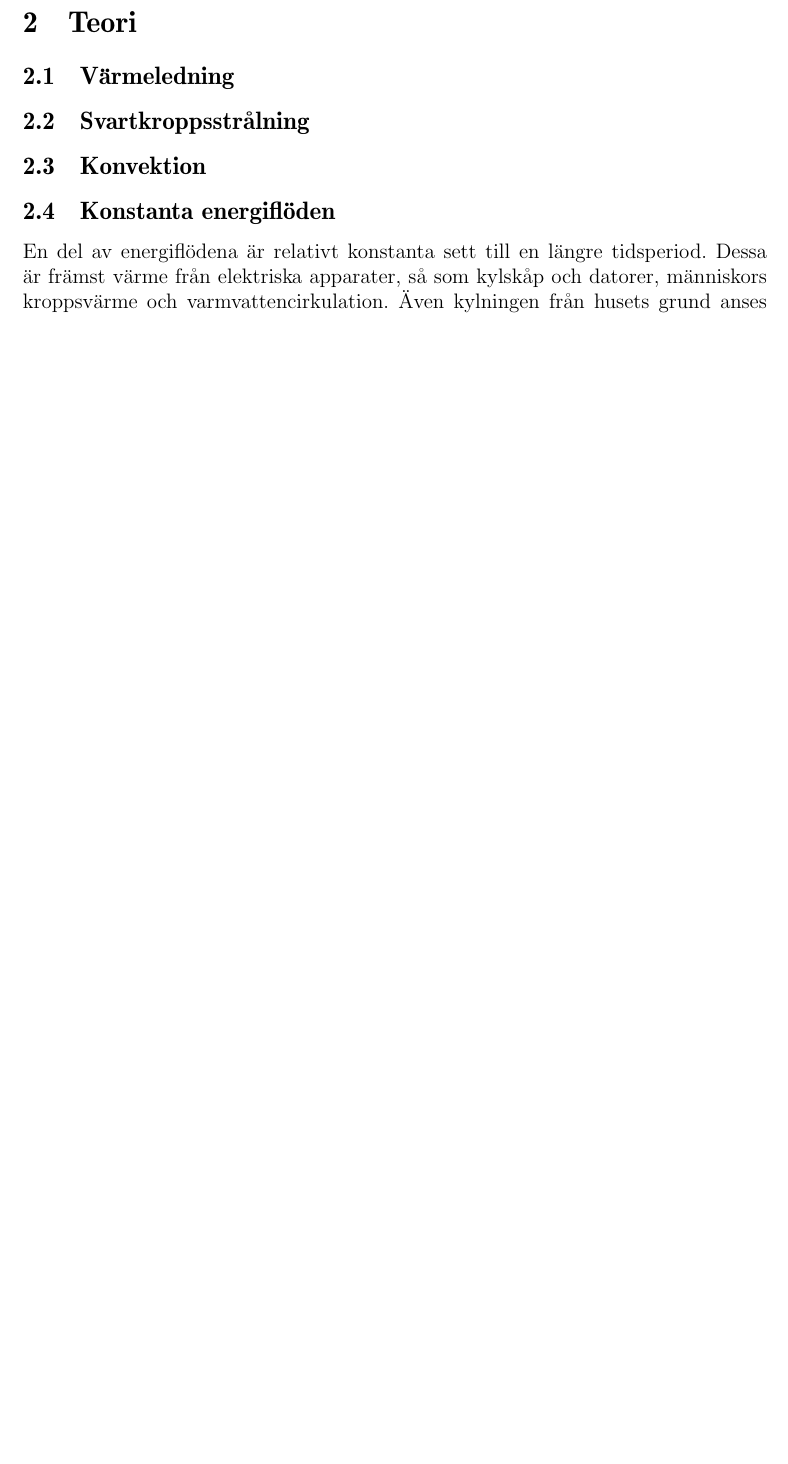
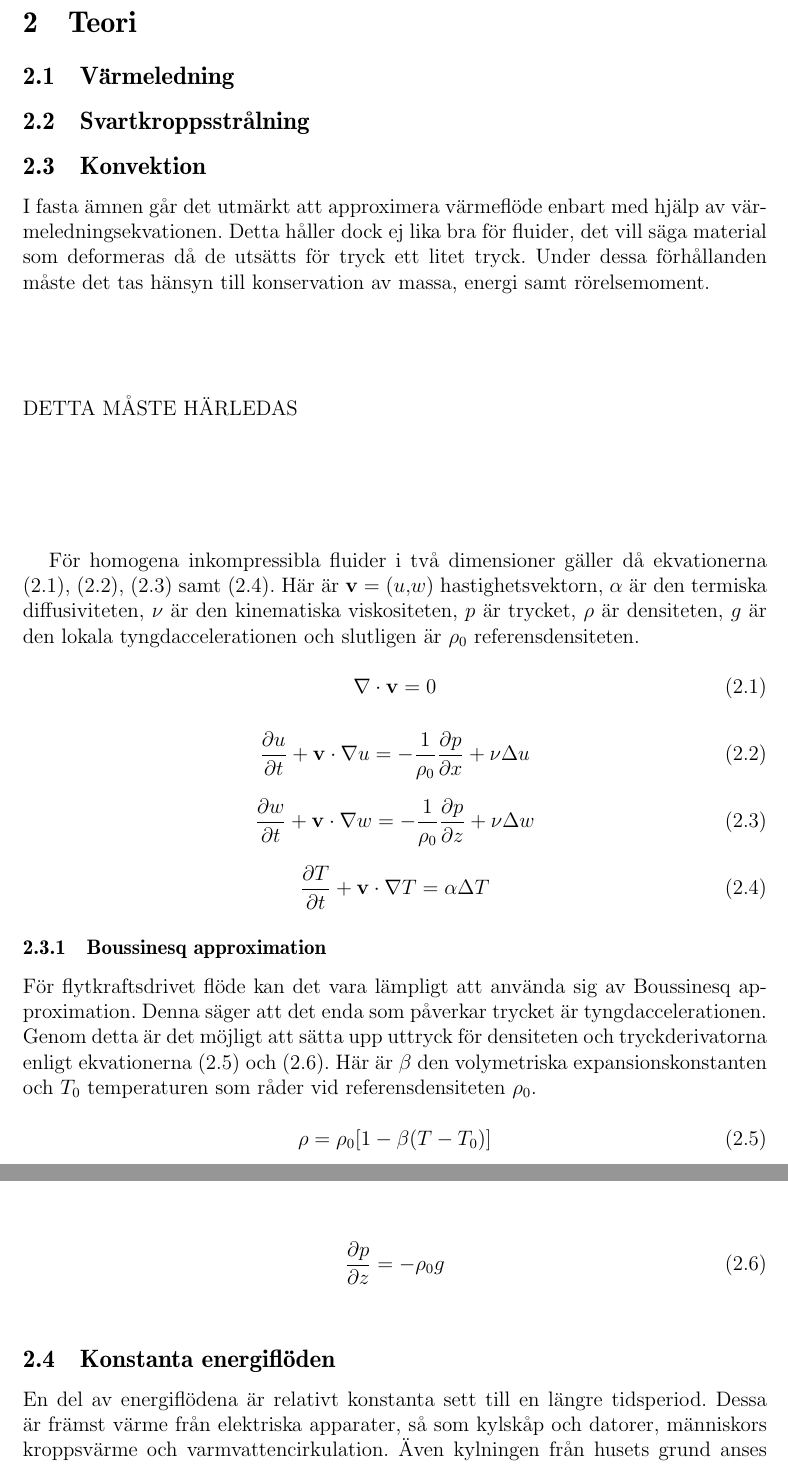
Before and after one commit to danstaby/stabilisera-temperatur, a LaTeX document (report/report.tex, which reads report/sections/convection.tex): part of page 8 of 21 before the commit and two parts of pages 8 and 9 of 22 after it, the two joined at a grey line, cut so that both start at the same text, the shorter picture padded with empty space. Compiled offline with pdfLaTeX.

Commit message:
Added text about Navier-Stokes equations

```diff
--- a/report/sections/convection.tex
+++ b/report/sections/convection.tex
@@ -1 +1,61 @@
 \subsection{Konvektion}
+\label{section:convection}
+I fasta ämnen går det utmärkt att approximera värmeflöde enbart med hjälp
+av värmeledningsekvationen. Detta håller dock ej lika bra för fluider, det vill säga
+material som deformeras då de utsätts för tryck ett litet tryck.
+Under dessa förhållanden
+måste det tas hänsyn till konservation av massa, energi samt rörelsemoment.
+\\\\\\\\\\
+DETTA MÅSTE HÄRLEDAS
+\\\\\\\\\\
+
+För homogena inkompressibla fluider i två dimensioner gäller då ekvationerna
+\eqref{eq:convection:continuity}, \eqref{eq:convection:momentumx},
+\eqref{eq:convection:momentumz} samt \eqref{eq:convection:energy}. Här
+är $\mathbf{v} = (u,w)$ hastighetsvektorn, $\alpha$ är den termiska
+diffusiviteten, $\nu$ är den kinematiska viskositeten, $p$ är trycket,
+$\rho$ är densiteten, $g$ är den lokala tyngdaccelerationen
+och slutligen är $\rho_0$ referensdensiteten.
+
+\begin{equation}
+\label{eq:convection:continuity}
+\nabla\cdot\mathbf{v} = 0
+\end{equation}
+
+\begin{equation}
+\label{eq:convection:momentumx}
+\frac{\partial u}{\partial t} + \mathbf{v}\cdot\nabla u =
+-\frac{1}{\rho_0}\frac{\partial p}{\partial x} +
+\nu\Delta u
+\end{equation}
+
+\begin{equation}
+\label{eq:convection:momentumz}
+\frac{\partial w}{\partial t} + \mathbf{v}\cdot\nabla w =
+-\frac{1}{\rho_0}\frac{\partial p}{\partial z} + \nu\Delta w
+\end{equation}
+
+\begin{equation}
+\label{eq:convection:energy}
+\frac{\partial T}{\partial t} + \mathbf{v}\cdot\nabla T = \alpha\Delta T
+\end{equation}
+
+\subsubsection{Boussinesq approximation}
+
+För flytkraftsdrivet flöde kan det vara lämpligt att använda sig av
+Boussinesq approximation. Denna säger att det enda som påverkar trycket är
+tyngdaccelerationen. Genom detta är det möjligt att sätta upp uttryck för densiteten
+och tryckderivatorna enligt ekvationerna \eqref{eq:convection:density}
+och \eqref{eq:convection:pressurez}. Här är
+$\beta$ den volymetriska expansionskonstanten och
+$T_0$ temperaturen som råder vid referensdensiteten $\rho_0$.
+
+\begin{equation}
+\label{eq:convection:density}
+\rho = \rho_0[1-\beta(T-T_0)]
+\end{equation}
+
+\begin{equation}
+\label{eq:convection:pressurez}
+\frac{\partial p}{\partial z} = -\rho_0g
+\end{equation}
```
Also changed, not shown: report/sections/theory.tex (+1 -0 lines), 1 other file.
